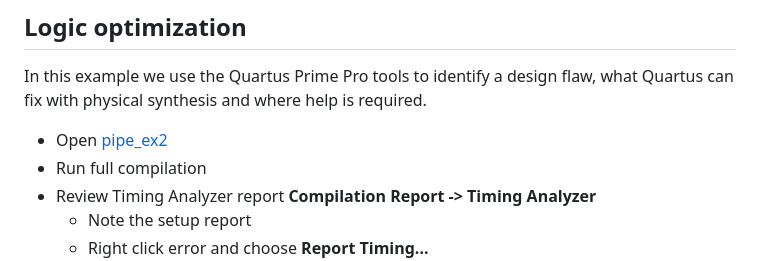
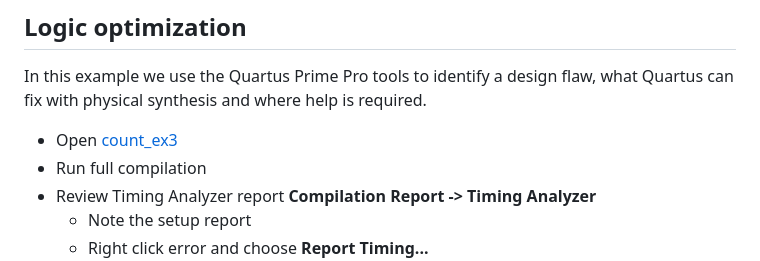
Before and after one commit to gavin5342/altera_learn, a Markdown page: proj/4_timing/workbook.md, the part around the change. GitHub-like rendering.

Commit message:
exercise typo

```diff
--- a/proj/4_timing/workbook.md
+++ b/proj/4_timing/workbook.md
@@ -104,7 +104,7 @@ The placement constraints in this example are contrived, but we illustrate the p
 
 In this example we use the Quartus Prime Pro tools to identify a design flaw, what Quartus can fix with physical synthesis and where help is required.
 
-- Open [pipe_ex2](./pipe_ex2)
+- Open [count_ex3](./count_ex3)
 - Run full compilation
 - Review Timing Analyzer report **Compilation Report -> Timing Analyzer**
   - Note the setup report
```
